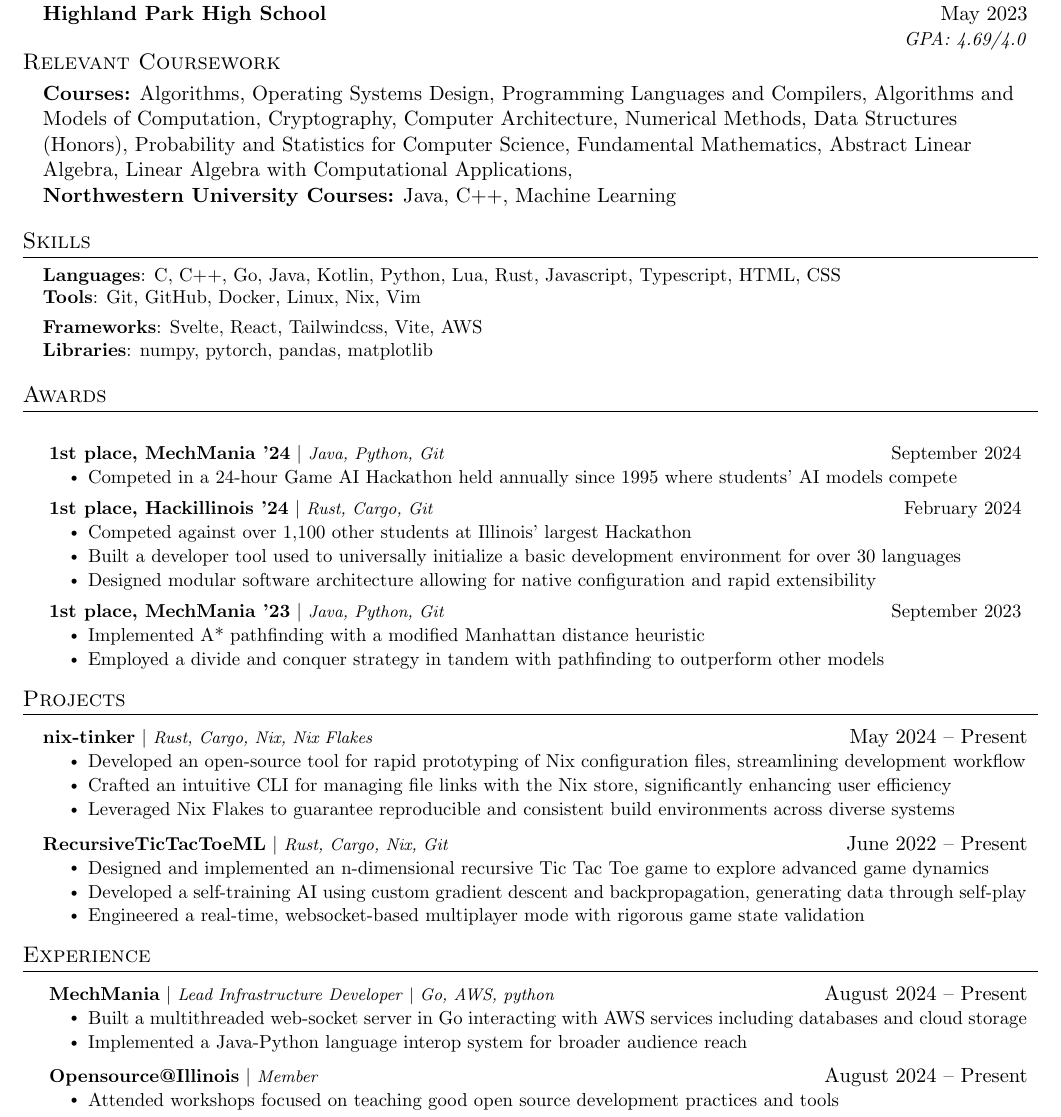
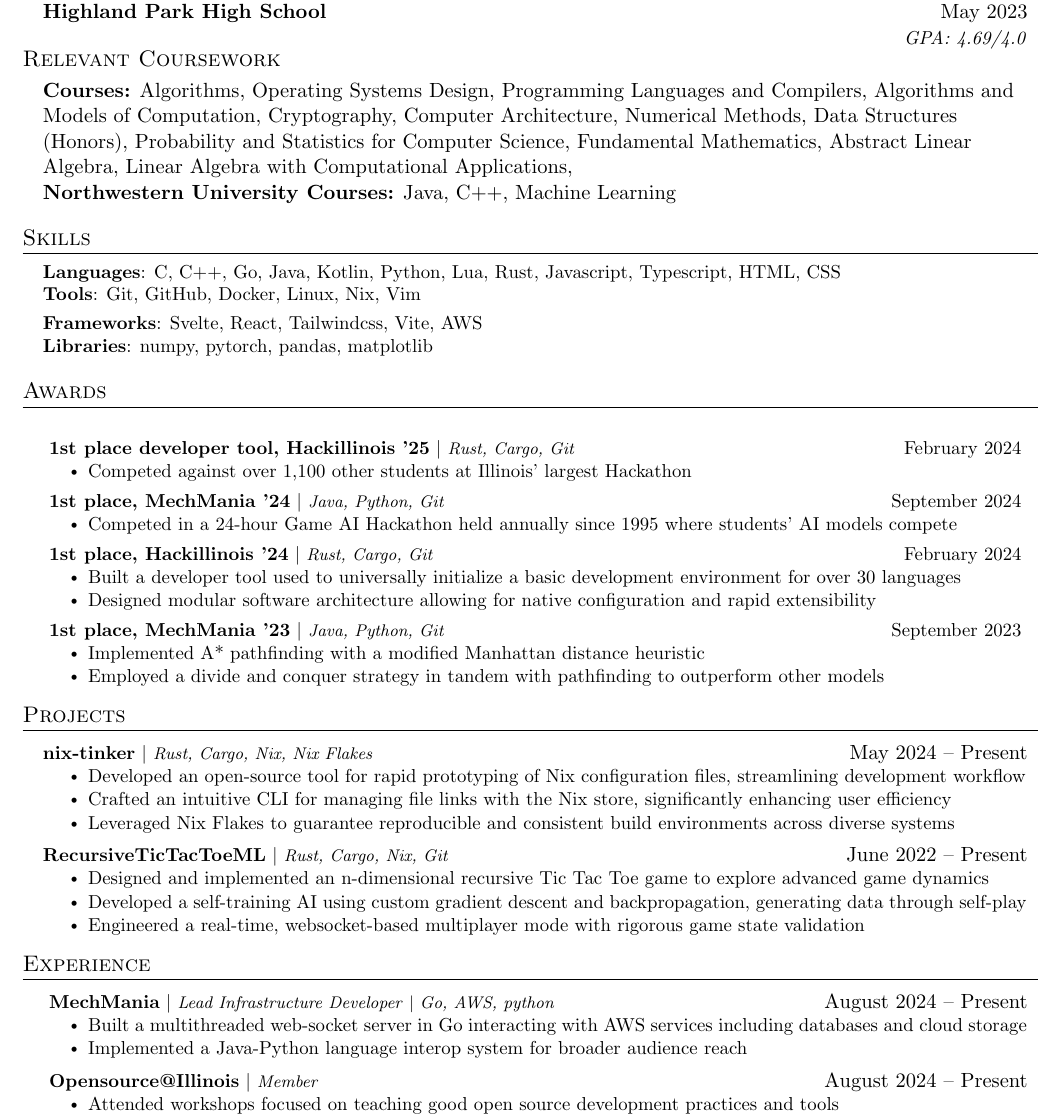
Before and after one commit to RoshanAH/resume, a LaTeX document (Roshan_Hegde.tex): part of the page, cut so that both start at the same text. Compiled offline with pdfLaTeX.

Commit message:
added black box studio

```diff
--- a/Roshan_Hegde.tex
+++ b/Roshan_Hegde.tex
@@ -171,6 +171,14 @@
 \section{Awards}
  \begin{itemize}[leftmargin=0.15in, label={}]
     \small{\item{
+        \resumeProjectHeading {
+            \textbf{\href{https://devpost.com/software/blackbox-studio}{1st place developer tool, Hackillinois '25}} $|$
+            \footnotesize\emph{Rust, Cargo, Git}
+        }{ February 2024 }
+        \resumeItemListStart
+            \resumeItem{Competed against over 1,100 other students at Illinois' largest Hackathon}
+            % \resumeItem{Implemented auto-writing documentation and option usage without the use of 3rd party CLI libraries}
+        \resumeItemListEnd
          \resumeProjectHeading {
              \textbf{\href{https://www.mechmania.org/}{1st place, MechMania '24}} $|$
              \footnotesize\emph{Java, Python, Git}
@@ -186,7 +194,7 @@
             \footnotesize\emph{Rust, Cargo, Git}
         }{ February 2024 }
         \resumeItemListStart
-            \resumeItem{Competed against over 1,100 other students at Illinois' largest Hackathon}
+            % \resumeItem{Competed against over 1,100 other students at Illinois' largest Hackathon}
             \resumeItem{Built a developer tool used to universally initialize a basic development environment for over 30 languages}
             \resumeItem{Designed modular software architecture allowing for native configuration and rapid extensibility}
             % \resumeItem{Implemented auto-writing documentation and option usage without the use of 3rd party CLI libraries}
```
Also changed, not shown: Roshan_Hegde.pdf, 4 other files.
